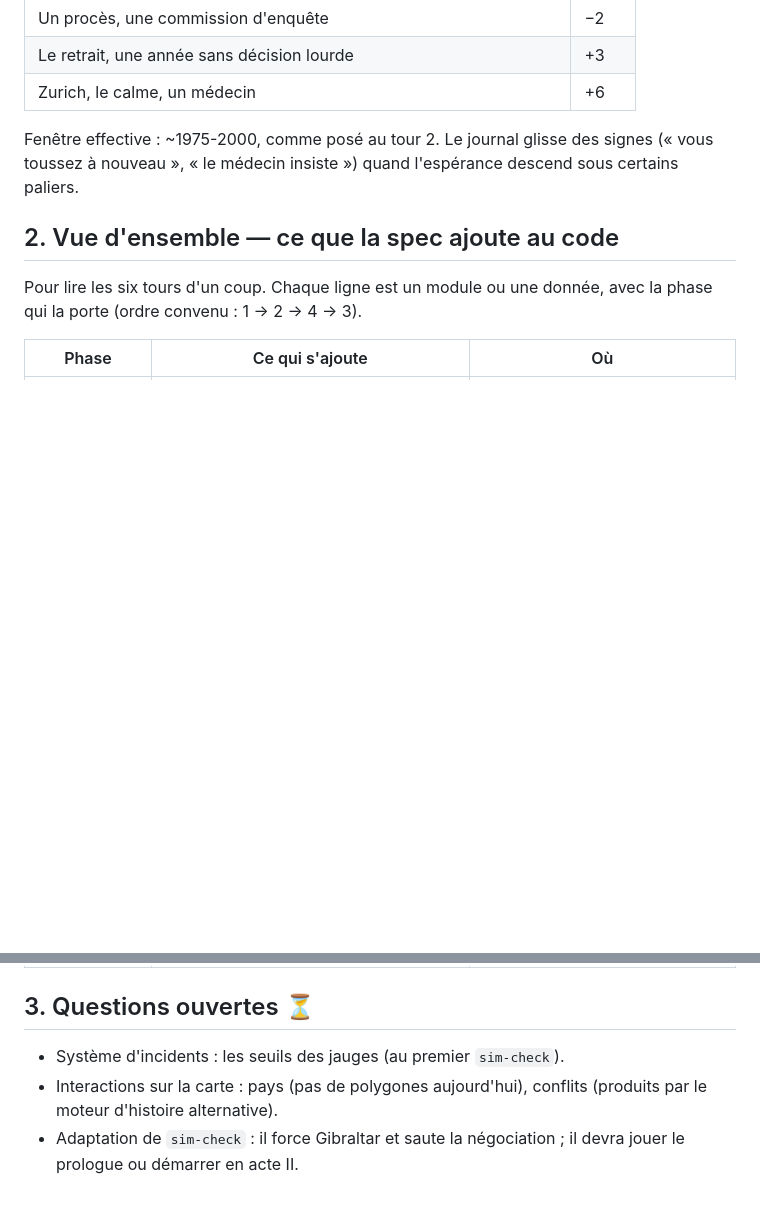
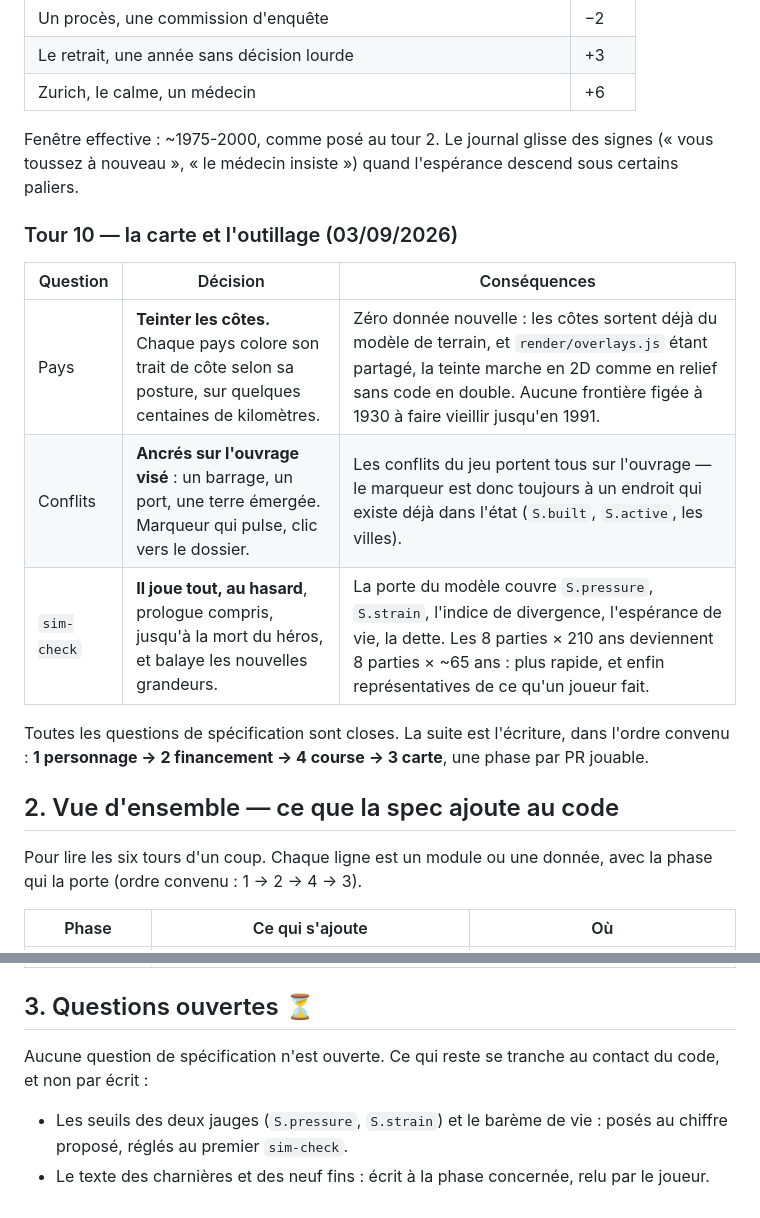
Before and after one commit to poiesisinteractive/atlantropa-game, a Markdown page: docs/spec.md, 2 parts joined by grey strips. GitHub-like rendering; blank space fills up the shorter version.

Commit message:
Spécification : tour 10, la carte et l'outillage — toutes les questions closes
Co-Authored-By: Claude Opus 5 <noreply@anthropic.com>
Claude-Session: https://claude.ai/code/session_017QxymLmky48rtGqmM6MnYK

```diff
--- a/docs/spec.md
+++ b/docs/spec.md
@@ -286,6 +286,18 @@ Fenêtre effective : ~1975-2000, comme posé au tour 2. Le journal glisse des
 signes (« vous toussez à nouveau », « le médecin insiste ») quand l'espérance
 descend sous certains paliers.
 
+### Tour 10 — la carte et l'outillage (03/09/2026)
+
+| Question | Décision | Conséquences |
+|---|---|---|
+| Pays | **Teinter les côtes.** Chaque pays colore son trait de côte selon sa posture, sur quelques centaines de kilomètres. | Zéro donnée nouvelle : les côtes sortent déjà du modèle de terrain, et `render/overlays.js` étant partagé, la teinte marche en 2D comme en relief sans code en double. Aucune frontière figée à 1930 à faire vieillir jusqu'en 1991. |
+| Conflits | **Ancrés sur l'ouvrage visé** : un barrage, un port, une terre émergée. Marqueur qui pulse, clic vers le dossier. | Les conflits du jeu portent tous sur l'ouvrage — le marqueur est donc toujours à un endroit qui existe déjà dans l'état (`S.built`, `S.active`, les villes). |
+| `sim-check` | **Il joue tout, au hasard**, prologue compris, jusqu'à la mort du héros, et balaye les nouvelles grandeurs. | La porte du modèle couvre `S.pressure`, `S.strain`, l'indice de divergence, l'espérance de vie, la dette. Les 8 parties × 210 ans deviennent 8 parties × ~65 ans : plus rapide, et enfin représentatives de ce qu'un joueur fait. |
+
+Toutes les questions de spécification sont closes. La suite est l'écriture,
+dans l'ordre convenu : **1 personnage → 2 financement → 4 course → 3 carte**,
+une phase par PR jouable.
+
 ## 2. Vue d'ensemble — ce que la spec ajoute au code
 
 Pour lire les six tours d'un coup. Chaque ligne est un module ou une donnée,
@@ -303,8 +315,10 @@ avec la phase qui la porte (ordre convenu : 1 → 2 → 4 → 3).
 
 ## 3. Questions ouvertes ⏳
 
-- Système d'incidents : les seuils des jauges (au premier `sim-check`).
-- Interactions sur la carte : pays (pas de polygones aujourd'hui), conflits
-  (produits par le moteur d'histoire alternative).
-- Adaptation de `sim-check` : il force Gibraltar et saute la négociation ; il
-  devra jouer le prologue ou démarrer en acte II.
+Aucune question de spécification n'est ouverte. Ce qui reste se tranche au
+contact du code, et non par écrit :
+
+- Les seuils des deux jauges (`S.pressure`, `S.strain`) et le barème de vie :
+  posés au chiffre proposé, réglés au premier `sim-check`.
+- Le texte des charnières et des neuf fins : écrit à la phase concernée,
+  relu par le joueur.
```
